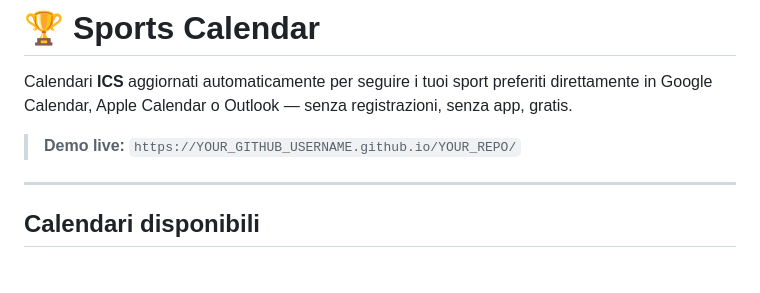
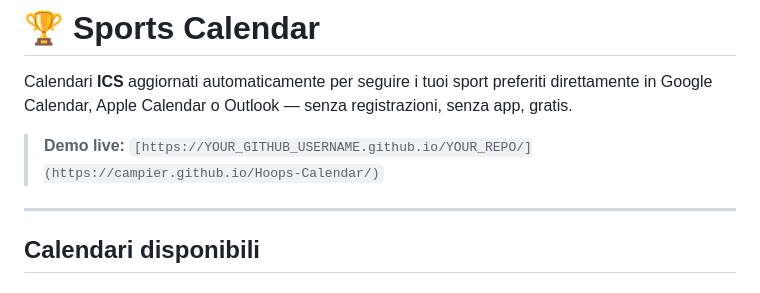
Before and after one commit to CamPier/Sports-Calendar, a Markdown page: README.md, the part around the change. Rendered like a GitHub page.

Commit message:
Fix live demo link in README
Updated the live demo link in the README.

```diff
--- a/README.md
+++ b/README.md
@@ -2,7 +2,7 @@
 
 Calendari **ICS** aggiornati automaticamente per seguire i tuoi sport preferiti direttamente in Google Calendar, Apple Calendar o Outlook — senza registrazioni, senza app, gratis.
 
-> **Demo live:** `https://YOUR_GITHUB_USERNAME.github.io/YOUR_REPO/`
+> **Demo live:** `[https://YOUR_GITHUB_USERNAME.github.io/YOUR_REPO/](https://campier.github.io/Hoops-Calendar/)`
 
 ---
 
```
